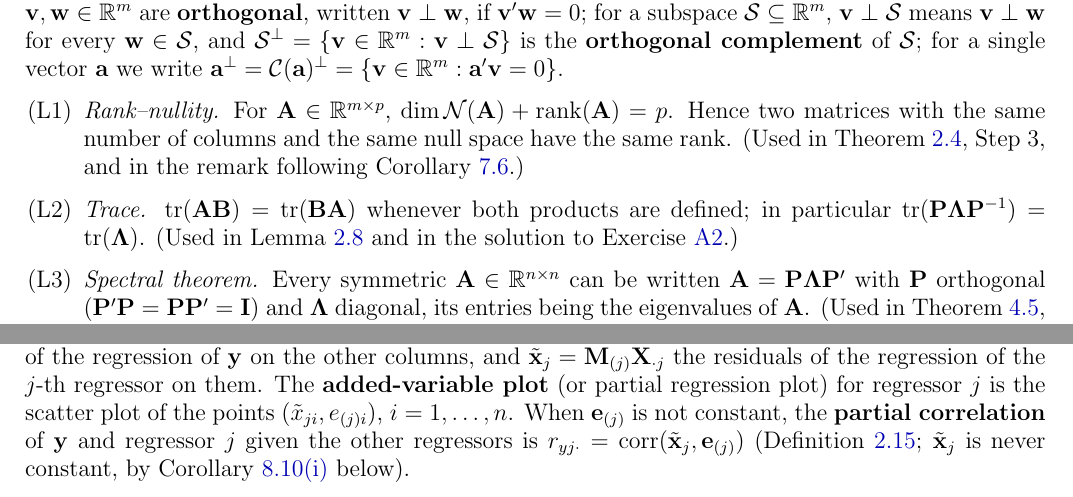
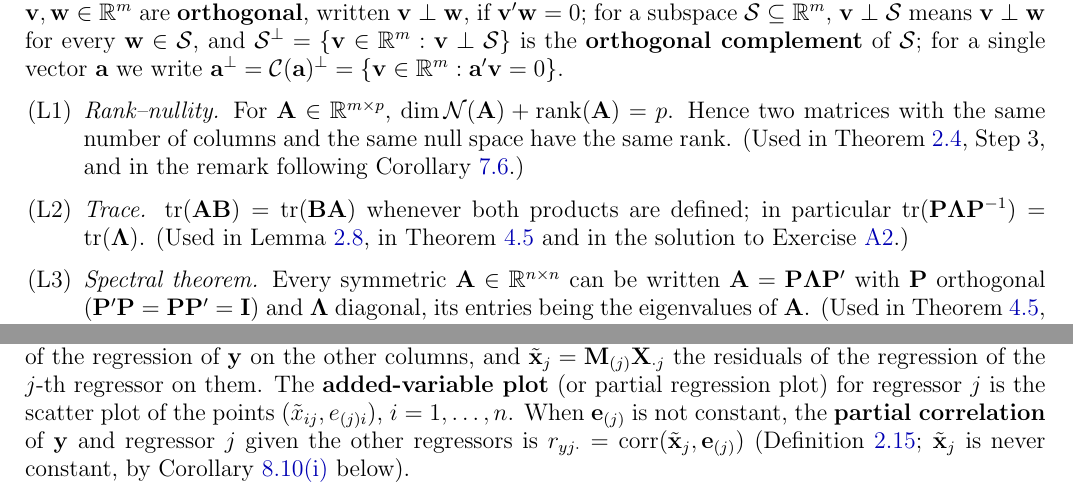
Before and after one commit to chang-ye-tu/mva, a LaTeX document (note/clm.tex): two parts of pages 2 and 33 of 48, joined at a grey line, cut so that both start at the same text. Compiled offline with pdfLaTeX.

Commit message:
Fix two review items in the CLM notes
- List the chi-square theorem for quadratic forms among the uses of
  the trace fact (L2).
- Index the entries of x-tilde_j as x-tilde_ij, matching x_ij.

Rebuild clm.pdf.

```diff
--- a/note/clm.tex
+++ b/note/clm.tex
@@ -175,7 +175,7 @@ Given the model $\by = \bX\bb + \be$, assumptions \ref{A1} and \ref{A2} are logi
 The following standard facts are used below without proof; they are the only linear-algebra results imported from outside these notes. (The probabilistic prerequisites are listed in Section~\ref{sec:prereq-prob}.) Notation: for $\bA \in \Real^{m \times p}$, $\calC(\bA) = \{\bA\bv : \bv \in \Real^p\} \subseteq \Real^m$ is the \textbf{column space} of $\bA$ and $\mathcal{N}(\bA) = \{\bv \in \Real^p : \bA\bv = \bzero\}$ its \textbf{null space}; a symmetric matrix $\bA$ is \textbf{positive semi-definite}, written $\bA \succeq \bzero$, if $\bv'\bA\bv \geqslant 0$ for all $\bv$, and \textbf{positive definite} if $\bv'\bA\bv > 0$ for all $\bv \neq \bzero$. Vectors $\bv, \bw \in \Real^m$ are \textbf{orthogonal}, written $\bv \perp \bw$, if $\bv'\bw = 0$; for a subspace $\mathcal{S} \subseteq \Real^m$, $\bv \perp \mathcal{S}$ means $\bv \perp \bw$ for every $\bw \in \mathcal{S}$, and $\mathcal{S}^\perp = \{\bv \in \Real^m : \bv \perp \mathcal{S}\}$ is the \textbf{orthogonal complement} of $\mathcal{S}$; for a single vector $\ba$ we write $\ba^\perp = \calC(\ba)^\perp = \{\bv \in \Real^m : \ba'\bv = 0\}$.
 \begin{enumerate}[label=\textup{(L\arabic*)}]
 \item\label{L1} \emph{Rank--nullity.} For $\bA \in \Real^{m \times p}$, $\dim\mathcal{N}(\bA) + \rank(\bA) = p$. Hence two matrices with the same number of columns and the same null space have the same rank. (Used in Theorem~\ref{thm:ols}, Step~3, and in the remark following Corollary~\ref{cor:nested-F}.)
-\item\label{L2} \emph{Trace.} $\tr(\bA\mathbf{B}) = \tr(\mathbf{B}\bA)$ whenever both products are defined; in particular $\tr(\bP\boldsymbol\Lambda\bP^{-1}) = \tr(\boldsymbol\Lambda)$. (Used in Lemma~\ref{lem:idempotent} and in the solution to Exercise~\ref{ex:A2}.)
+\item\label{L2} \emph{Trace.} $\tr(\bA\mathbf{B}) = \tr(\mathbf{B}\bA)$ whenever both products are defined; in particular $\tr(\bP\boldsymbol\Lambda\bP^{-1}) = \tr(\boldsymbol\Lambda)$. (Used in Lemma~\ref{lem:idempotent}, in Theorem~\ref{thm:quadratic-chisq} and in the solution to Exercise~\ref{ex:A2}.)
 \item\label{L3} \emph{Spectral theorem.} Every symmetric $\bA \in \Real^{n \times n}$ can be written $\bA = \bP\boldsymbol\Lambda\bP'$ with $\bP$ orthogonal ($\bP'\bP = \bP\bP' = \bI$) and $\boldsymbol\Lambda$ diagonal, its entries being the eigenvalues of $\bA$. (Used in Theorem~\ref{thm:quadratic-chisq}, in~\ref{L4}, and in the solutions to Exercises~\ref{ex:A2} and~\ref{ex:A8}.)
 \item\label{L4} \emph{Square roots of positive definite matrices.} If $\bA$ is symmetric positive definite, then $\bA = \bP\boldsymbol\Lambda\bP'$ as in \ref{L3} with all eigenvalues positive, and $\bA^{1/2} := \bP\boldsymbol\Lambda^{1/2}\bP'$ is symmetric positive definite with $\bA^{1/2}\bA^{1/2} = \bA$; its inverse $\bA^{-1/2} := (\bA^{1/2})^{-1}$ satisfies $\bA^{-1/2}\bA\bA^{-1/2} = \bI$. In particular $\bA = \mathbf{L}\mathbf{L}'$ for some invertible $\mathbf{L}$ (for instance $\mathbf{L} = \bA^{1/2}$, or the Cholesky factor). (Used in Theorems~\ref{thm:general-F} and~\ref{thm:ellipsoid} and in the solutions to Exercises~\ref{ex:B4} and~\ref{ex:B5}.)
 \end{enumerate}
@@ -1788,7 +1788,7 @@ Theorems~\ref{thm:ovb} and~\ref{thm:ovb-fit} and Proposition~\ref{prop:extraneou
 In this subsection $j \in \{1, \ldots, k\}$, and $\bX_{\cdot j}$, $\bX_{(j)}$, $\bM_{(j)}$ and $\SSE_{(j)}$ are as defined before Corollary~\ref{cor:drop-one}; $\bX_{(j)}$ contains the intercept column $\bone$.
 
 \begin{definition}[Added-Variable Plot and Partial Correlation]\label{def:avp}
-Let $\mathbf{e}_{(j)} = \bM_{(j)}\by$ be the residuals of the regression of $\by$ on the other columns, and $\tilde{\bx}_j = \bM_{(j)}\bX_{\cdot j}$ the residuals of the regression of the $j$-th regressor on them. The \textbf{added-variable plot} (or partial regression plot) for regressor $j$ is the scatter plot of the points $(\tilde x_{ji}, e_{(j)i})$, $i = 1, \ldots, n$. When $\mathbf{e}_{(j)}$ is not constant, the \textbf{partial correlation} of $\by$ and regressor $j$ given the other regressors is $r_{yj\cdot} = \corr(\tilde{\bx}_j, \mathbf{e}_{(j)})$ (Definition~\ref{def:corr}; $\tilde{\bx}_j$ is never constant, by Corollary~\ref{cor:avp}\ref{avp:i} below).
+Let $\mathbf{e}_{(j)} = \bM_{(j)}\by$ be the residuals of the regression of $\by$ on the other columns, and $\tilde{\bx}_j = \bM_{(j)}\bX_{\cdot j}$ the residuals of the regression of the $j$-th regressor on them. The \textbf{added-variable plot} (or partial regression plot) for regressor $j$ is the scatter plot of the points $(\tilde x_{ij}, e_{(j)i})$, $i = 1, \ldots, n$. When $\mathbf{e}_{(j)}$ is not constant, the \textbf{partial correlation} of $\by$ and regressor $j$ given the other regressors is $r_{yj\cdot} = \corr(\tilde{\bx}_j, \mathbf{e}_{(j)})$ (Definition~\ref{def:corr}; $\tilde{\bx}_j$ is never constant, by Corollary~\ref{cor:avp}\ref{avp:i} below).
 \end{definition}
 
 \begin{corollary}[What the Added-Variable Plot Shows]\label{cor:avp}
```
Also changed, not shown: note/clm.pdf.
